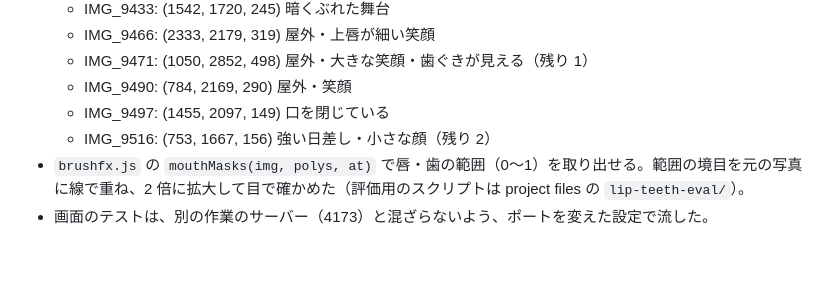
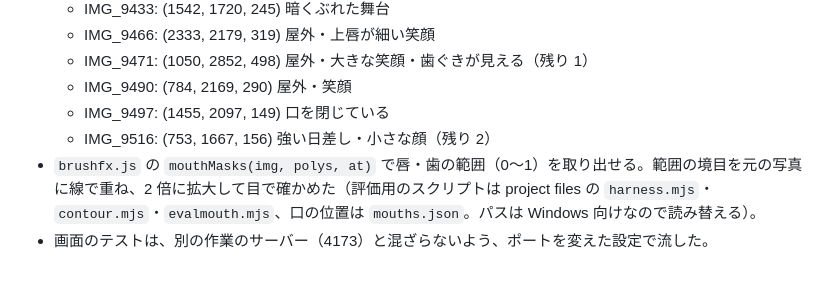
Before and after one commit to mamamaki12/temoto-photo, a Markdown page: docs/lip-teeth-handoff.md, the part around the change. Drawn GitHub-style.

Commit message:
引き継ぎメモ: 評価スクリプトの場所を直す
Co-Authored-By: Claude Opus 5.5 (1M context) <noreply@anthropic.com>

```diff
--- a/docs/lip-teeth-handoff.md
+++ b/docs/lip-teeth-handoff.md
@@ -31,5 +31,5 @@
   - IMG_9490: (784, 2169, 290) 屋外・笑顔
   - IMG_9497: (1455, 2097, 149) 口を閉じている
   - IMG_9516: (753, 1667, 156) 強い日差し・小さな顔（残り 2）
-- `brushfx.js` の `mouthMasks(img, polys, at)` で唇・歯の範囲（0〜1）を取り出せる。範囲の境目を元の写真に線で重ね、2 倍に拡大して目で確かめた（評価用のスクリプトは project files の `lip-teeth-eval/`）。
+- `brushfx.js` の `mouthMasks(img, polys, at)` で唇・歯の範囲（0〜1）を取り出せる。範囲の境目を元の写真に線で重ね、2 倍に拡大して目で確かめた（評価用のスクリプトは project files の `harness.mjs`・`contour.mjs`・`evalmouth.mjs`、口の位置は `mouths.json`。パスは Windows 向けなので読み替える）。
 - 画面のテストは、別の作業のサーバー（4173）と混ざらないよう、ポートを変えた設定で流した。
```
